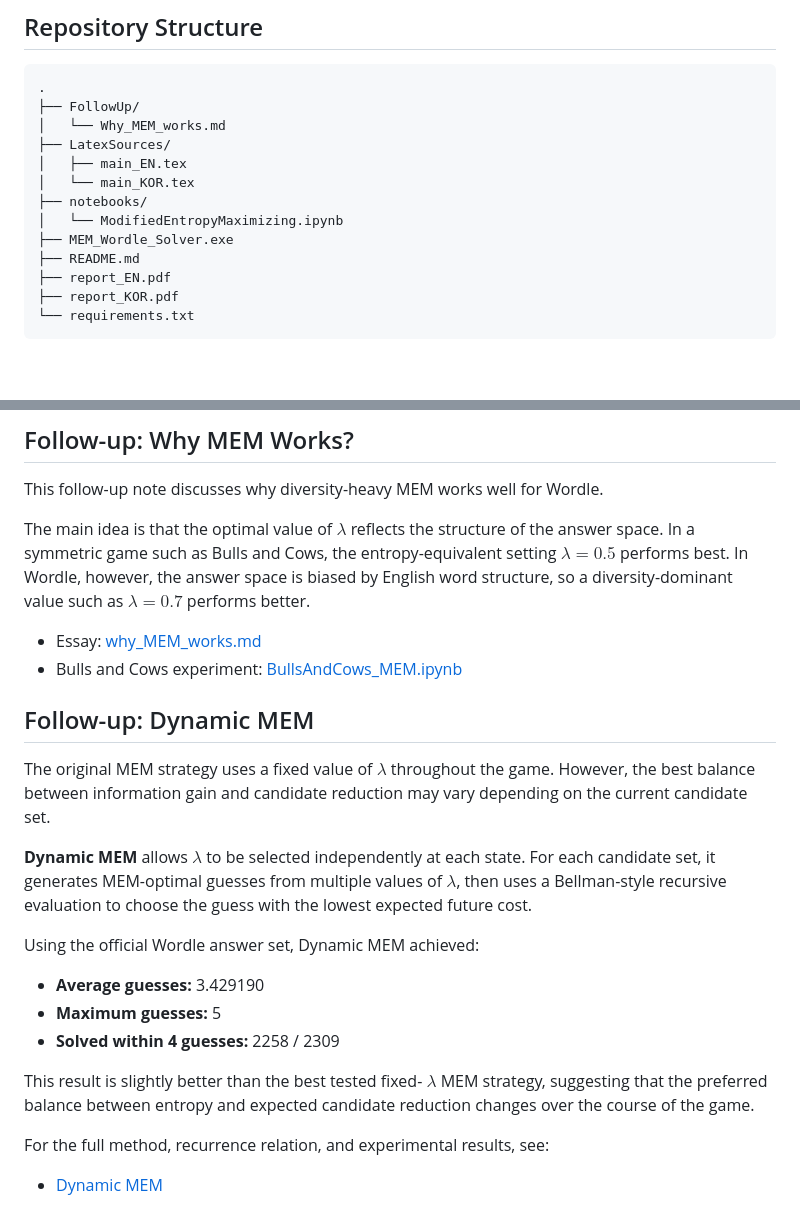
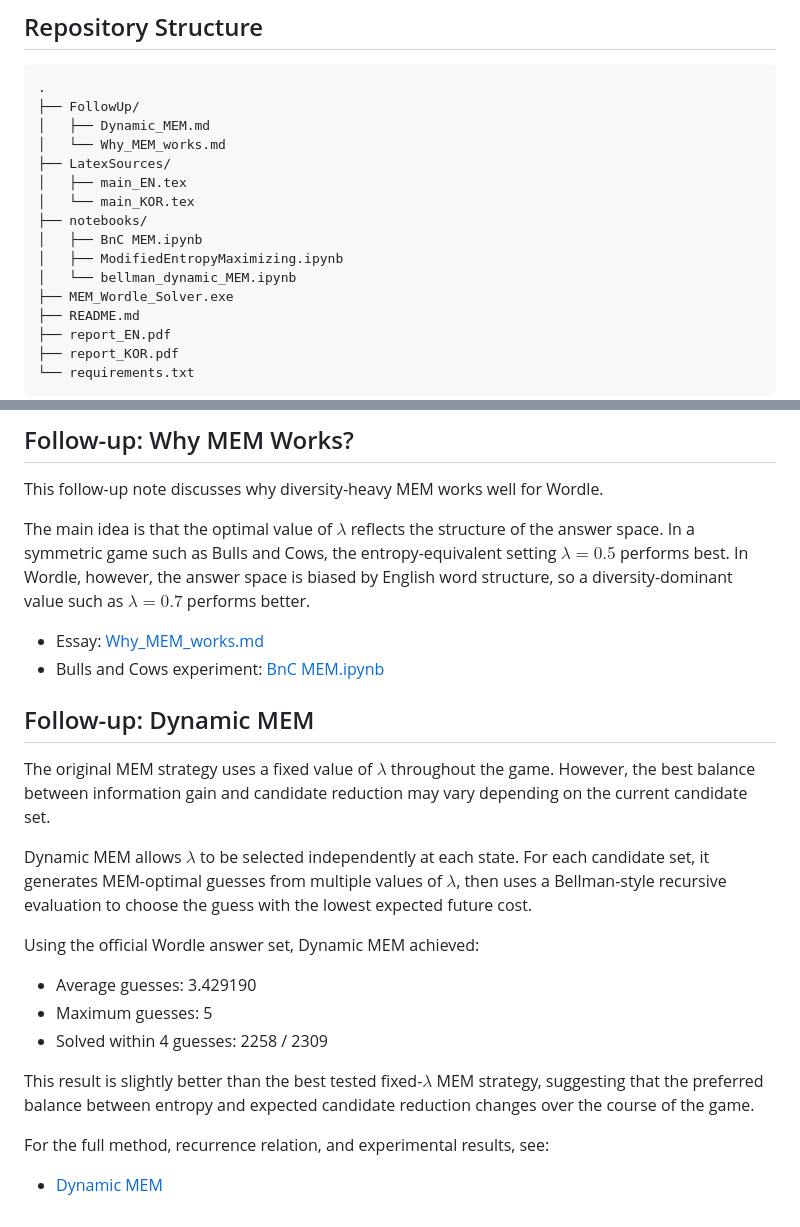
Before and after one commit to UseongJ/Wordle_MEM, a Markdown page: README.md, 2 parts joined by grey strips. GitHub-like rendering; blank space fills up the shorter version.

````diff
--- a/README.md
+++ b/README.md
@@ -47,12 +47,15 @@ These results suggest that emphasizing partition diversity can improve the avera
 ```text
 .
 ├── FollowUp/
+│   ├── Dynamic_MEM.md
 │   └── Why_MEM_works.md
 ├── LatexSources/
 │   ├── main_EN.tex
 │   └── main_KOR.tex
 ├── notebooks/
-│   └── ModifiedEntropyMaximizing.ipynb
+│   ├── BnC MEM.ipynb
+│   ├── ModifiedEntropyMaximizing.ipynb
+│   └── bellman_dynamic_MEM.ipynb
 ├── MEM_Wordle_Solver.exe
 ├── README.md
 ├── report_EN.pdf
@@ -106,23 +109,22 @@ This follow-up note discusses why diversity-heavy MEM works well for Wordle.
 
 The main idea is that the optimal value of $\lambda$ reflects the structure of the answer space. In a symmetric game such as Bulls and Cows, the entropy-equivalent setting $\lambda = 0.5$ performs best. In Wordle, however, the answer space is biased by English word structure, so a diversity-dominant value such as $\lambda = 0.7$ performs better.
 
-- Essay: [why_MEM_works.md](FollowUp/why_MEM_works.md)
-- Bulls and Cows experiment: [BullsAndCows_MEM.ipynb](notebooks/BnC_MEM.ipynb)
+* Essay: [Why_MEM_works.md](./FollowUp/Why_MEM_works.md)
+* Bulls and Cows experiment: [BnC MEM.ipynb](./notebooks/BnC%20MEM.ipynb)
 
 ## Follow-up: Dynamic MEM
 
-The original MEM strategy uses a fixed value of $\lambda$ throughout the game.
-However, the best balance between information gain and candidate reduction may vary depending on the current candidate set.
+The original MEM strategy uses a fixed value of $\lambda$ throughout the game. However, the best balance between information gain and candidate reduction may vary depending on the current candidate set.
 
-**Dynamic MEM** allows $\lambda$ to be selected independently at each state. For each candidate set, it generates MEM-optimal guesses from multiple values of $\lambda$, then uses a Bellman-style recursive evaluation to choose the guess with the lowest expected future cost.
+Dynamic MEM allows $\lambda$ to be selected independently at each state. For each candidate set, it generates MEM-optimal guesses from multiple values of $\lambda$, then uses a Bellman-style recursive evaluation to choose the guess with the lowest expected future cost.
 
 Using the official Wordle answer set, Dynamic MEM achieved:
 
-* **Average guesses:** 3.429190
-* **Maximum guesses:** 5
-* **Solved within 4 guesses:** 2258 / 2309
+* Average guesses: 3.429190
+* Maximum guesses: 5
+* Solved within 4 guesses: 2258 / 2309
 
-This result is slightly better than the best tested fixed- $\lambda$ MEM strategy, suggesting that the preferred balance between entropy and expected candidate reduction changes over the course of the game.
+This result is slightly better than the best tested fixed-$\lambda$ MEM strategy, suggesting that the preferred balance between entropy and expected candidate reduction changes over the course of the game.
 
 For the full method, recurrence relation, and experimental results, see:
 
````
Also changed, not shown: other parts of README.md (+6 -6 lines).
